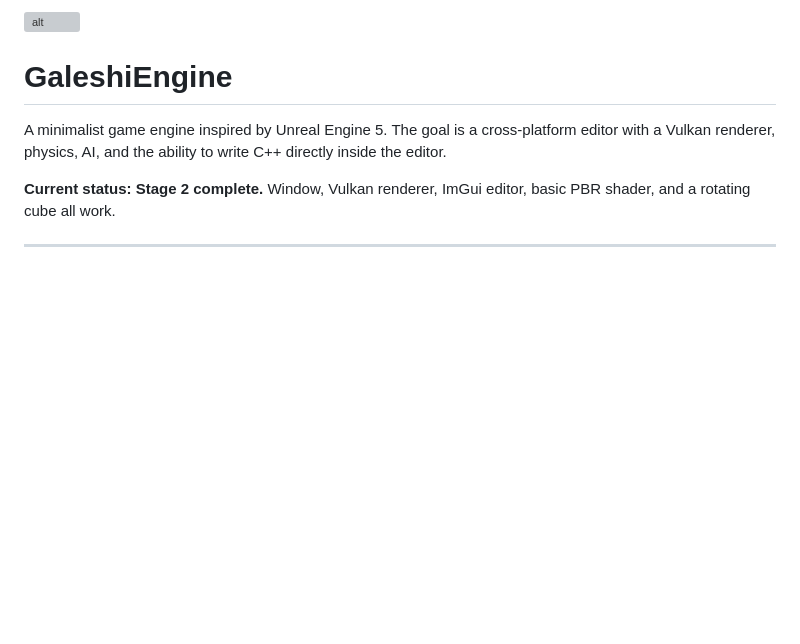
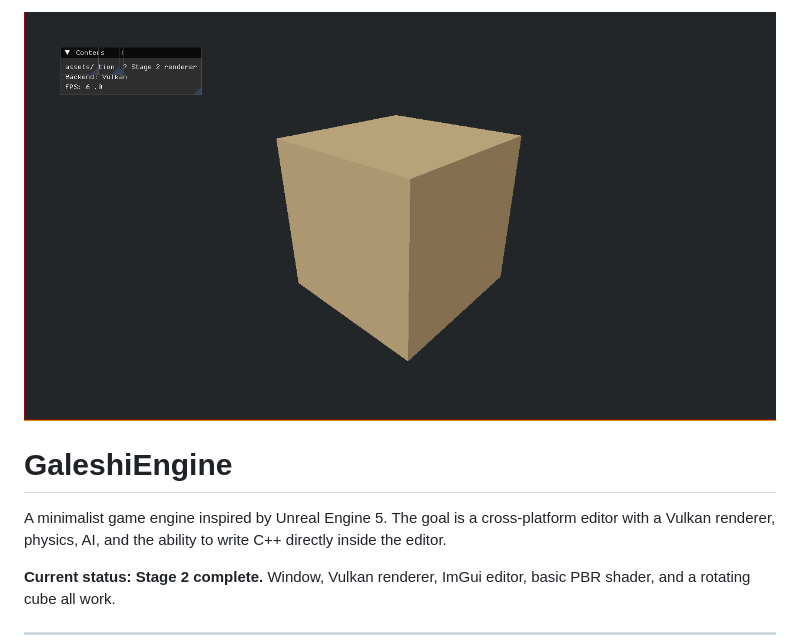
Before and after one commit to kergalym/GaleshiEngine, a Markdown page: README.md, the part around the change. Drawn GitHub-style; blank space fills up the shorter version; grey boxes are pictures that could not be loaded.

Commit message:
added screenshot

```diff
--- a/README.md
+++ b/README.md
@@ -1,4 +1,4 @@
-![alt](./screenshots/initial_ver.png)
+![alt](./screenshoots/initial.png)
 
 # GaleshiEngine
 
```
Also changed, not shown: screenshoots/initial.png (renamed from screenshoots/initial_ver.png).
